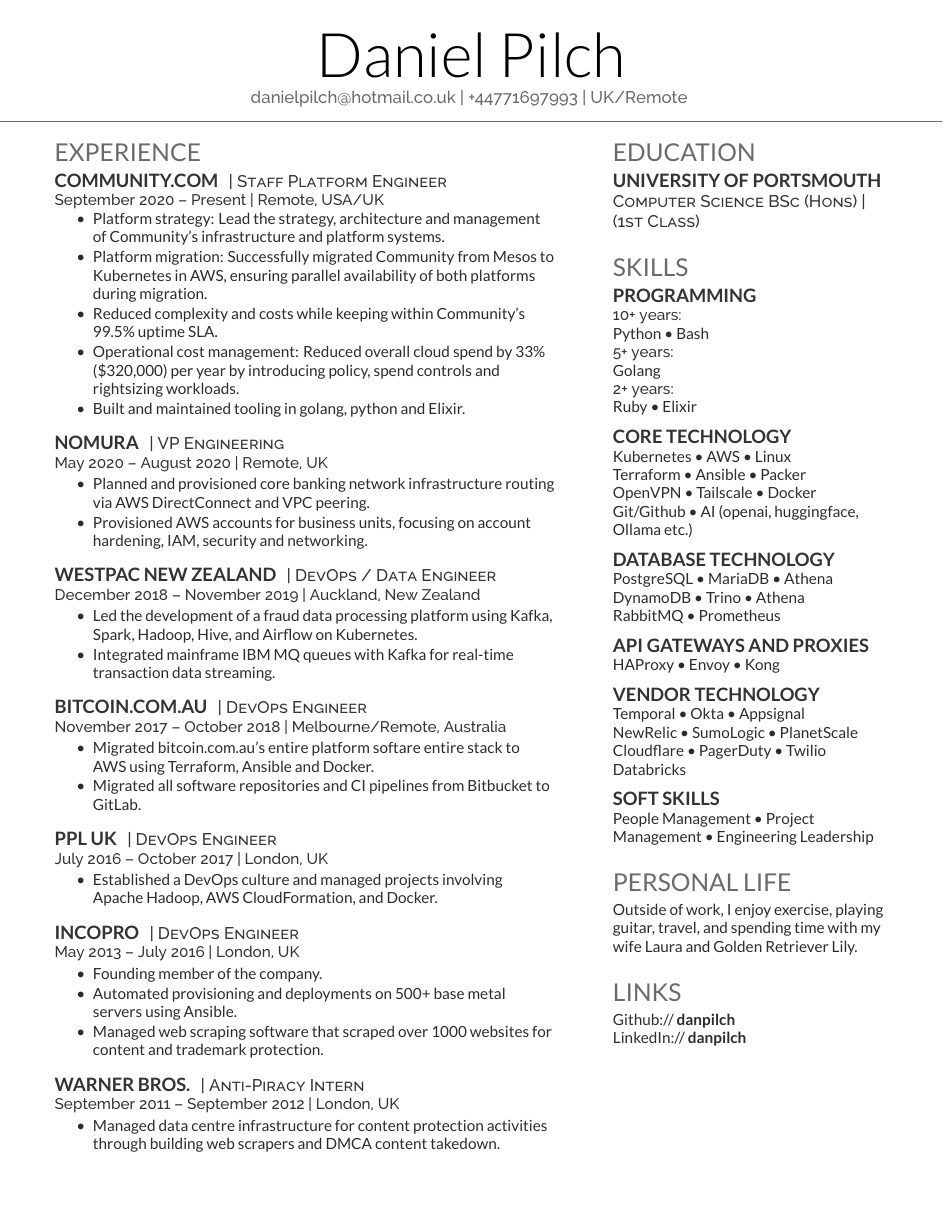
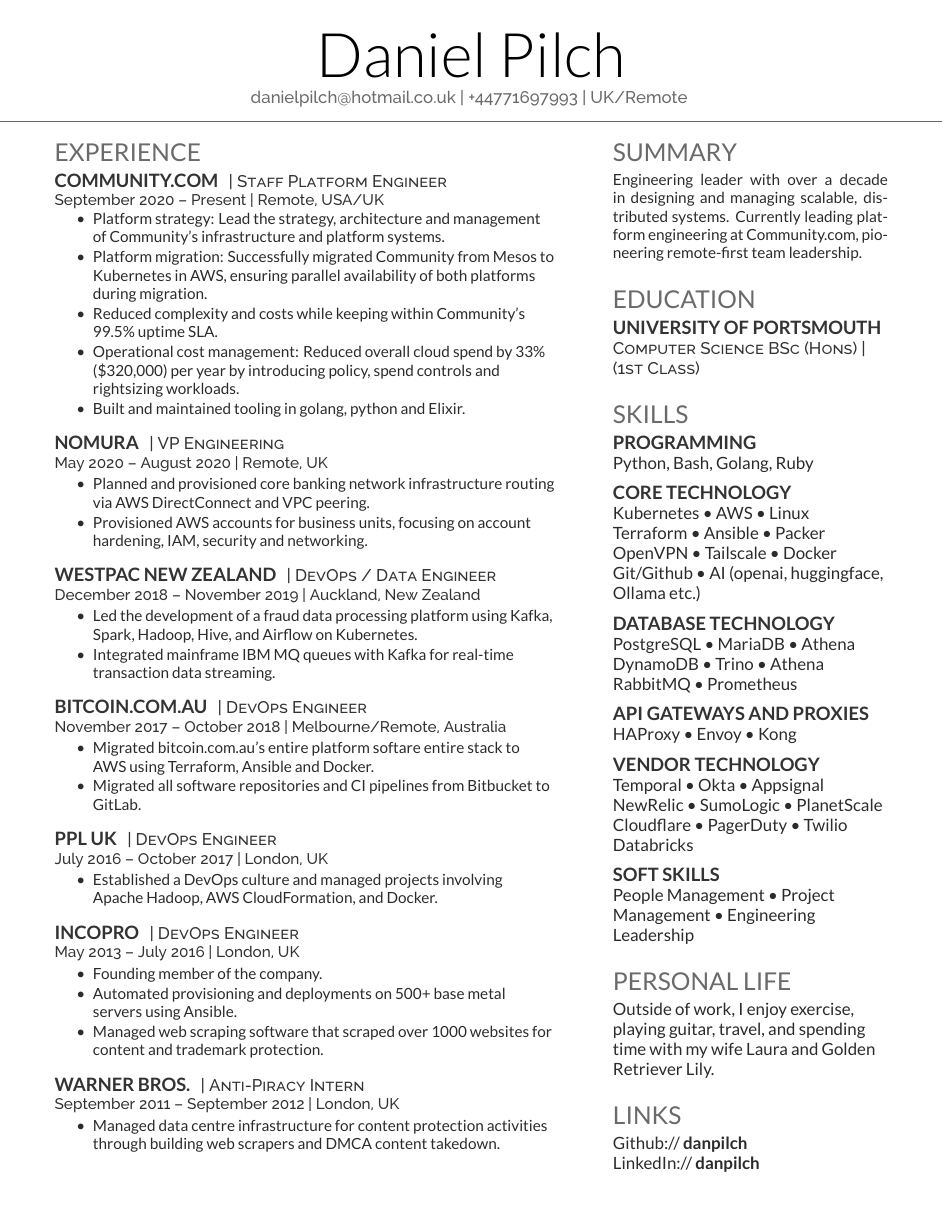
Before and after one commit to danpilch/danpilch.github.io, a LaTeX CV (resume/danpilch-resume.tex): the whole page. Compiled offline with XeLaTeX.

Commit message:
update resume

```diff
--- a/resume/danpilch-resume.tex
+++ b/resume/danpilch-resume.tex
@@ -5,6 +5,7 @@
 \usepackage{hyperref} % For link preservation
 % =======================================
 
+\setcounter{secnumdepth}{0}
 \pagestyle{fancy}
 \fancyhf{}
 
@@ -116,6 +116,14 @@
 \begin{minipage}[t]{0.33\textwidth}
 
 %%%%%%%%%%%%%%%%%%%%%%%%%%%%%%%%%%%%%%
+%     SUMMARY
+%%%%%%%%%%%%%%%%%%%%%%%%%%%%%%%%%%%%%%
+
+\section{Summary}
+Engineering leader with over a decade in designing and managing scalable, distributed systems. Currently leading platform engineering at Community.com, pioneering remote-first team leadership.
+\sectionsep
+
+%%%%%%%%%%%%%%%%%%%%%%%%%%%%%%%%%%%%%%
 %     EDUCATION
 %%%%%%%%%%%%%%%%%%%%%%%%%%%%%%%%%%%%%%
 
@@ -131,12 +139,7 @@
 
 \section{Skills}
 \subsection{Programming}
-\location{10+ years:}
-Python \textbullet{} Bash \\
-\location{5+ years:}
-Golang \\
-\location{2+ years:}
-Ruby \textbullet{} Elixir \\
+Python, Bash, Golang, Ruby
 \sectionsep
 
 \subsection{Core Technology}
```
Also changed, not shown: resume/danpilch-resume.tex (1 more changed lines), 1 other file.
